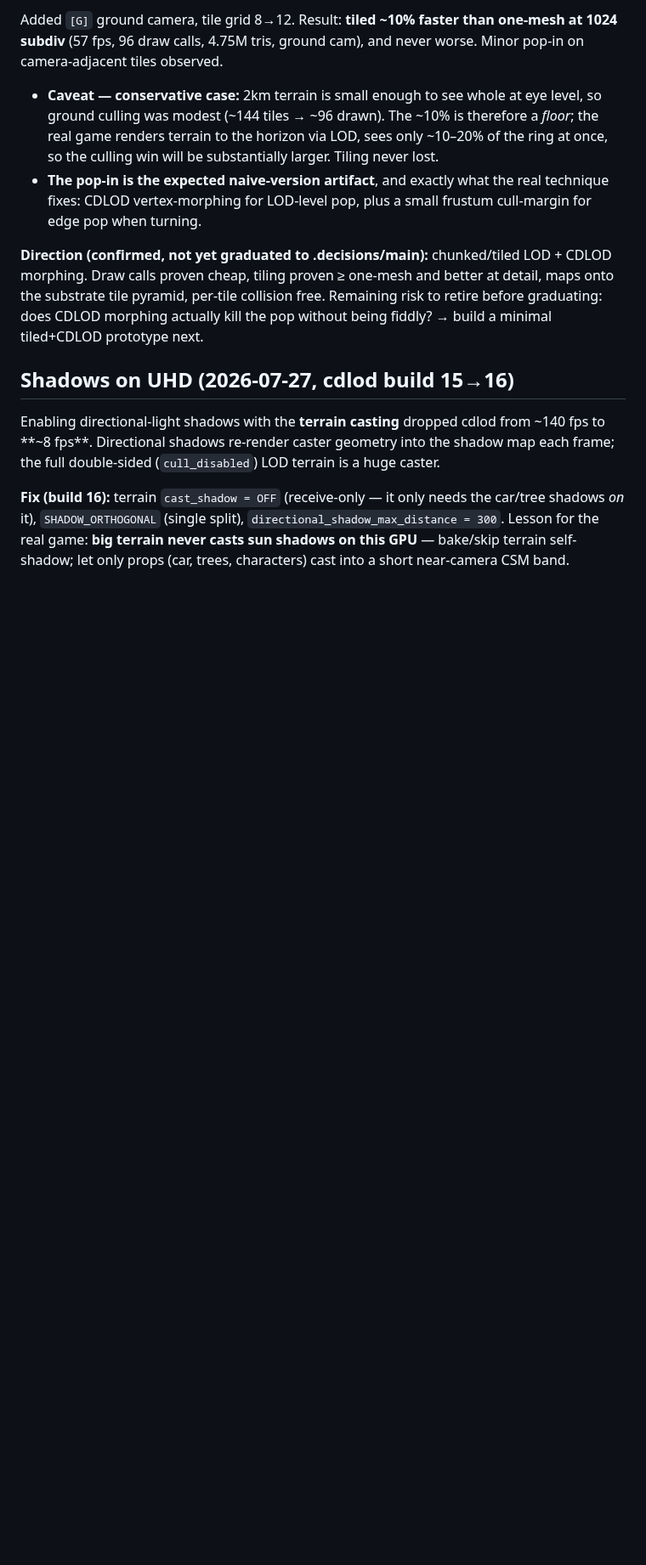
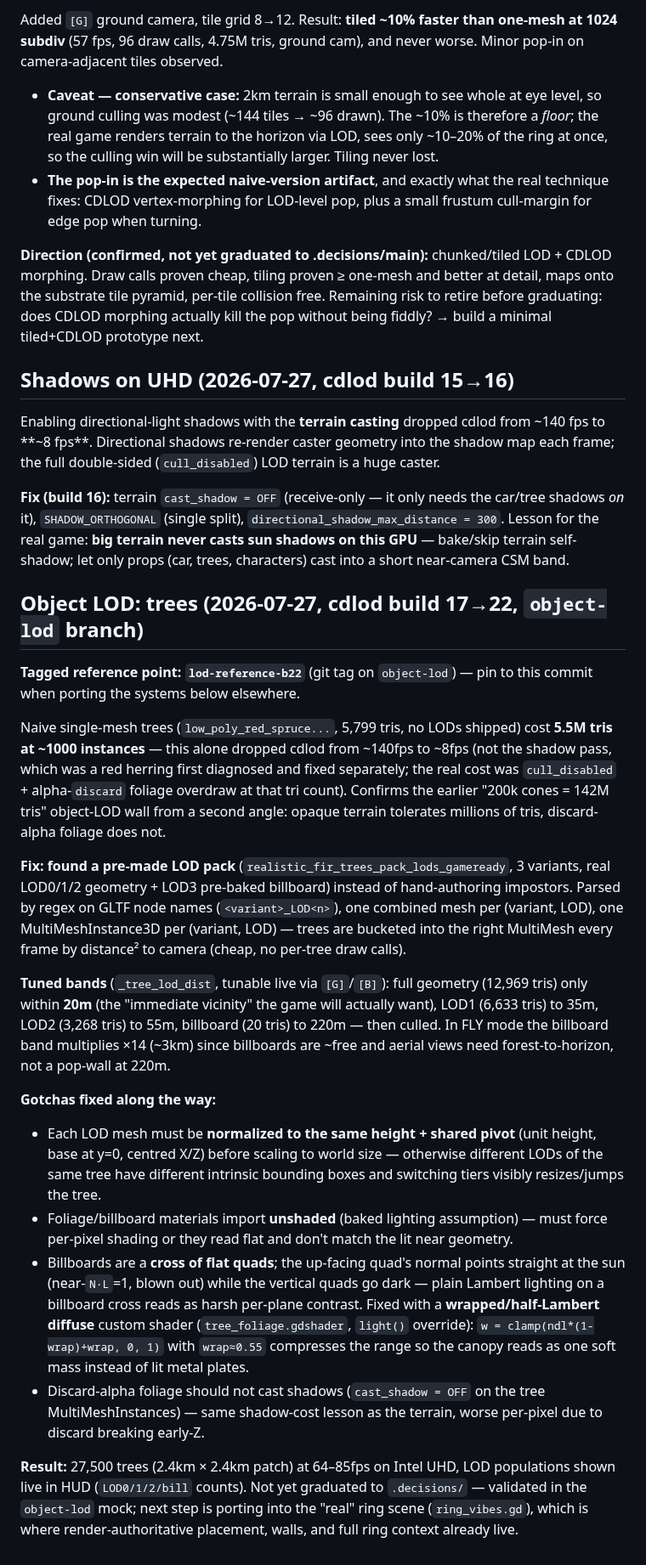
Before and after one commit to shovelhead24/possession, a Markdown page: game/mocks/LOD-STRESS-FINDINGS.md, the part around the change. Shown at 85% size. Rendered like a GitHub page; blank space fills up the shorter version.

Commit message:
docs: record object-LOD tree findings + pin lod-reference-b22

```diff
--- a/game/mocks/LOD-STRESS-FINDINGS.md
+++ b/game/mocks/LOD-STRESS-FINDINGS.md
@@ -46,3 +46,21 @@ Added `[G]` ground camera, tile grid 8→12. Result: **tiled ~10% faster than on
 Enabling directional-light shadows with the **terrain casting** dropped cdlod from ~140 fps to **~8 fps**. Directional shadows re-render caster geometry into the shadow map each frame; the full double-sided (`cull_disabled`) LOD terrain is a huge caster.
 
 **Fix (build 16):** terrain `cast_shadow = OFF` (receive-only — it only needs the car/tree shadows *on* it), `SHADOW_ORTHOGONAL` (single split), `directional_shadow_max_distance = 300`. Lesson for the real game: **big terrain never casts sun shadows on this GPU** — bake/skip terrain self-shadow; let only props (car, trees, characters) cast into a short near-camera CSM band.
+
+## Object LOD: trees (2026-07-27, cdlod build 17→22, `object-lod` branch)
+
+**Tagged reference point: `lod-reference-b22`** (git tag on `object-lod`) — pin to this commit when porting the systems below elsewhere.
+
+Naive single-mesh trees (`low_poly_red_spruce...`, 5,799 tris, no LODs shipped) cost **5.5M tris at ~1000 instances** — this alone dropped cdlod from ~140fps to ~8fps (not the shadow pass, which was a red herring first diagnosed and fixed separately; the real cost was `cull_disabled` + alpha-`discard` foliage overdraw at that tri count). Confirms the earlier "200k cones = 142M tris" object-LOD wall from a second angle: opaque terrain tolerates millions of tris, discard-alpha foliage does not.
+
+**Fix: found a pre-made LOD pack** (`realistic_fir_trees_pack_lods_gameready`, 3 variants, real LOD0/1/2 geometry + LOD3 pre-baked billboard) instead of hand-authoring impostors. Parsed by regex on GLTF node names (`<variant>_LOD<n>`), one combined mesh per (variant, LOD), one MultiMeshInstance3D per (variant, LOD) — trees are bucketed into the right MultiMesh every frame by distance² to camera (cheap, no per-tree draw calls).
+
+**Tuned bands** (`_tree_lod_dist`, tunable live via `[G]`/`[B]`): full geometry (12,969 tris) only within **20m** (the "immediate vicinity" the game will actually want), LOD1 (6,633 tris) to 35m, LOD2 (3,268 tris) to 55m, billboard (20 tris) to 220m — then culled. In FLY mode the billboard band multiplies ×14 (~3km) since billboards are ~free and aerial views need forest-to-horizon, not a pop-wall at 220m.
+
+**Gotchas fixed along the way:**
+- Each LOD mesh must be **normalized to the same height + shared pivot** (unit height, base at y=0, centred X/Z) before scaling to world size — otherwise different LODs of the same tree have different intrinsic bounding boxes and switching tiers visibly resizes/jumps the tree.
+- Foliage/billboard materials import **unshaded** (baked lighting assumption) — must force per-pixel shading or they read flat and don't match the lit near geometry.
+- Billboards are a **cross of flat quads**; the up-facing quad's normal points straight at the sun (near-`N·L`=1, blown out) while the vertical quads go dark — plain Lambert lighting on a billboard cross reads as harsh per-plane contrast. Fixed with a **wrapped/half-Lambert diffuse** custom shader (`tree_foliage.gdshader`, `light()` override): `w = clamp(ndl*(1-wrap)+wrap, 0, 1)` with `wrap≈0.55` compresses the range so the canopy reads as one soft mass instead of lit metal plates.
+- Discard-alpha foliage should not cast shadows (`cast_shadow = OFF` on the tree MultiMeshInstances) — same shadow-cost lesson as the terrain, worse per-pixel due to discard breaking early-Z.
+
+**Result:** 27,500 trees (2.4km × 2.4km patch) at 64–85fps on Intel UHD, LOD populations shown live in HUD (`LOD0/1/2/bill` counts). Not yet graduated to `.decisions/` — validated in the `object-lod` mock; next step is porting into the "real" ring scene (`ring_vibes.gd`), which is where render-authoritative placement, walls, and full ring context already live.
```
